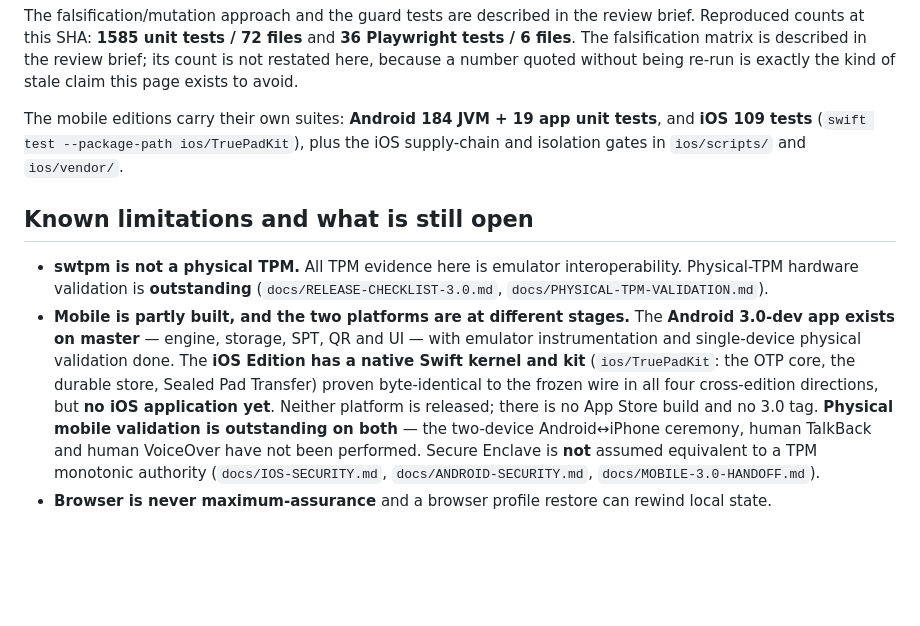
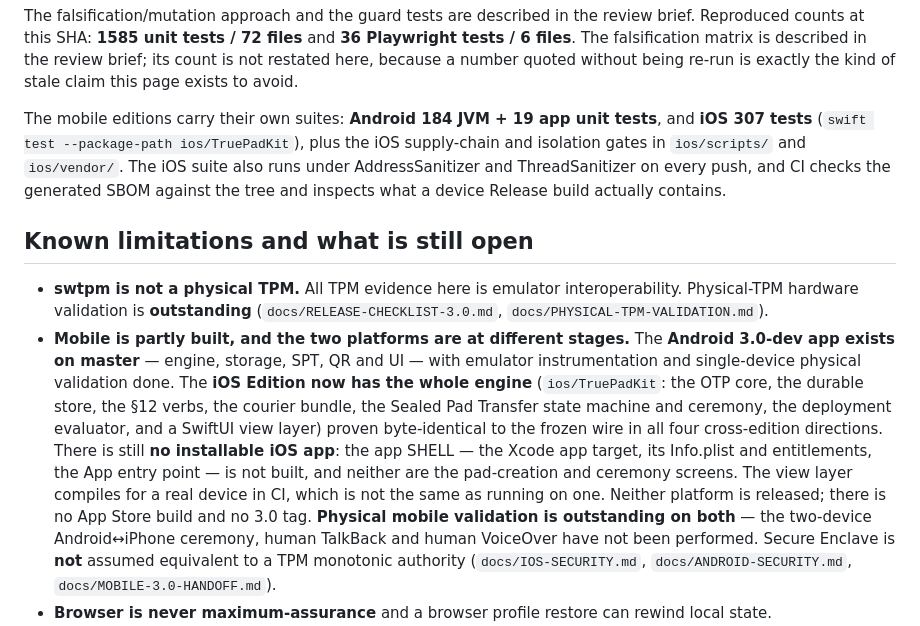
Before and after one commit to systemslibrarian/TruePad, a Markdown page: docs/REVIEWER-START-HERE.md, the part around the change. Drawn GitHub-style; blank space fills up the shorter version.

```diff
--- a/docs/REVIEWER-START-HERE.md
+++ b/docs/REVIEWER-START-HERE.md
@@ -73,8 +73,11 @@ review brief; its count is not restated here, because a number quoted without
 being re-run is exactly the kind of stale claim this page exists to avoid.
 
 The mobile editions carry their own suites: **Android 184 JVM + 19 app unit
-tests**, and **iOS 109 tests** (`swift test --package-path ios/TruePadKit`), plus
-the iOS supply-chain and isolation gates in `ios/scripts/` and `ios/vendor/`.
+tests**, and **iOS 307 tests** (`swift test --package-path ios/TruePadKit`), plus
+the iOS supply-chain and isolation gates in `ios/scripts/` and `ios/vendor/`. The
+iOS suite also runs under AddressSanitizer and ThreadSanitizer on every push, and
+CI checks the generated SBOM against the tree and inspects what a device Release
+build actually contains.
 
 ## Known limitations and what is still open
 
@@ -84,9 +87,14 @@ the iOS supply-chain and isolation gates in `ios/scripts/` and `ios/vendor/`.
 - **Mobile is partly built, and the two platforms are at different stages.** The
   **Android 3.0-dev app exists on master** — engine, storage, SPT, QR and UI —
   with emulator instrumentation and single-device physical validation done. The
-  **iOS Edition has a native Swift kernel and kit** (`ios/TruePadKit`: the OTP
-  core, the durable store, Sealed Pad Transfer) proven byte-identical to the
-  frozen wire in all four cross-edition directions, but **no iOS application yet**.
+  **iOS Edition now has the whole engine** (`ios/TruePadKit`: the OTP core, the
+  durable store, the §12 verbs, the courier bundle, the Sealed Pad Transfer state
+  machine and ceremony, the deployment evaluator, and a SwiftUI view layer) proven
+  byte-identical to the frozen wire in all four cross-edition directions. There is
+  still **no installable iOS app**: the app SHELL — the Xcode app target, its
+  Info.plist and entitlements, the App entry point — is not built, and neither are
+  the pad-creation and ceremony screens. The view layer compiles for a real device
+  in CI, which is not the same as running on one.
   Neither platform is released; there is no App Store build and no 3.0 tag.
   **Physical mobile validation is outstanding on both** — the two-device
   Android↔iPhone ceremony, human TalkBack and human VoiceOver have not been
```
Also changed, not shown: docs/MOBILE-3.0-HANDOFF.md (+9 -4 lines), docs/SEALED-PAD-TRANSFER-VALIDATION.md (+11 -0 lines).
